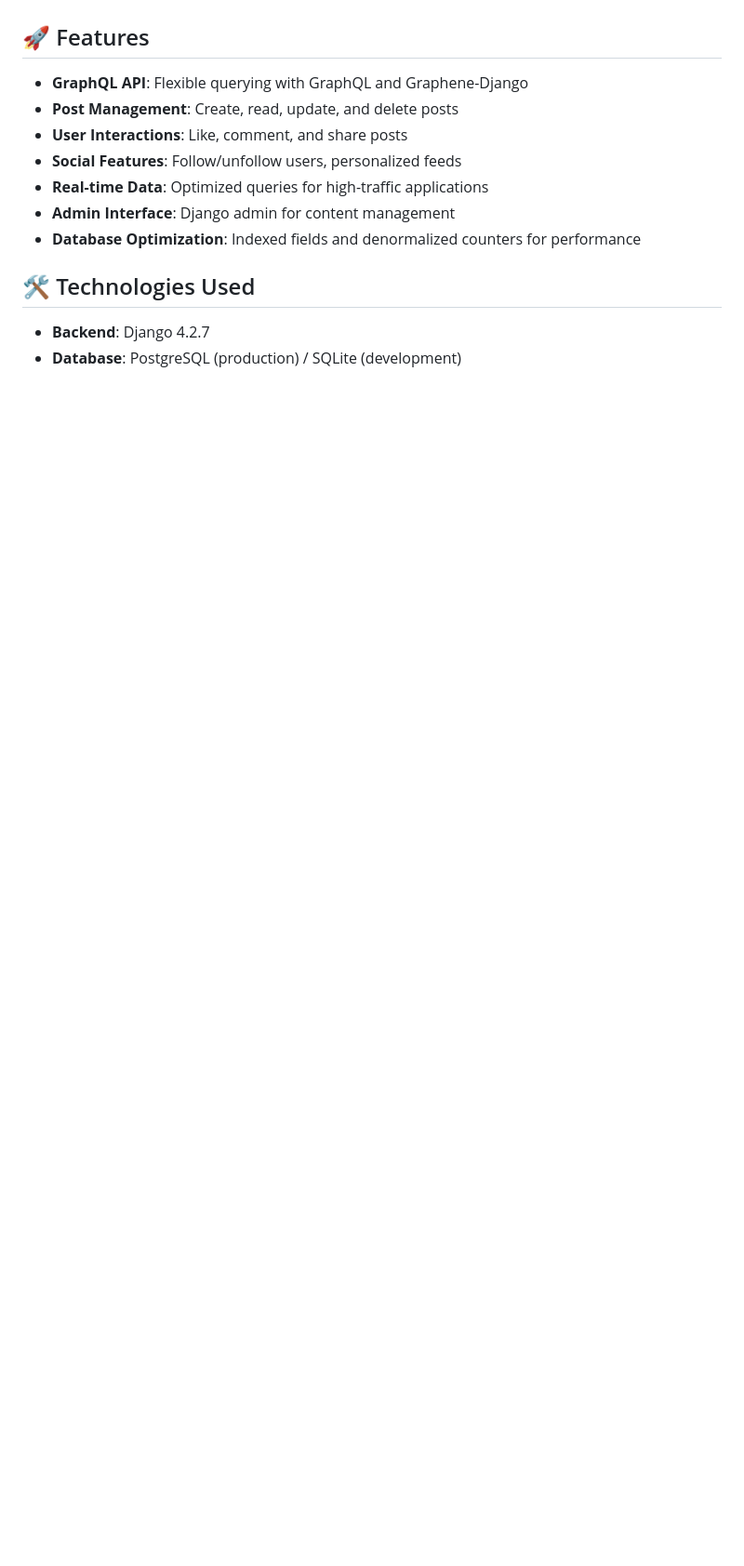
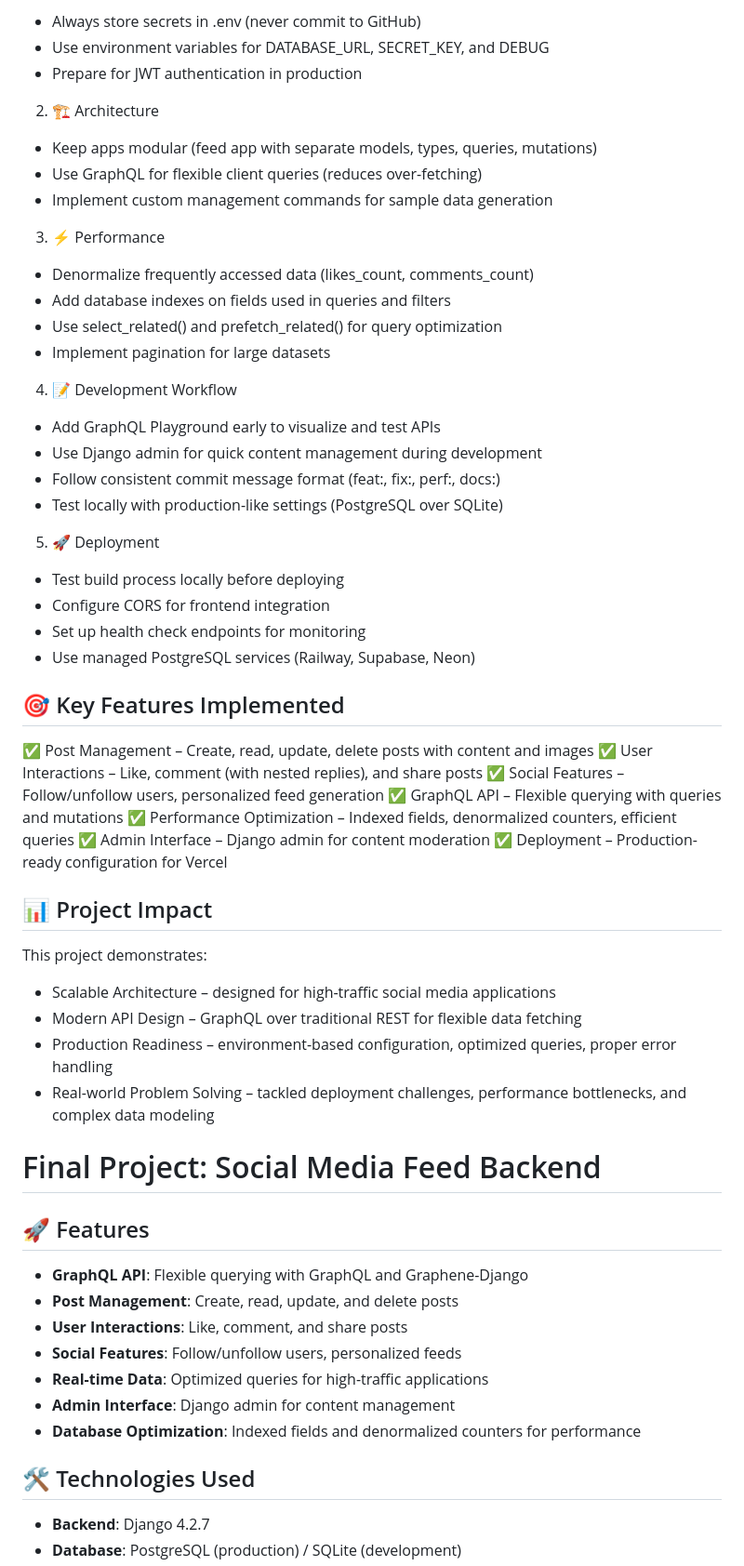
Before and after one commit to LennyBeto/alx-project-nexus, a Markdown page: README.md, the part around one of its changes. Shown at 93% size. Rendered like a GitHub page; blank space fills up the shorter version.

```diff
--- a/README.md
+++ b/README.md
@@ -4,3 +61,54 @@ A scalable GraphQL-based backend for social media applications built with Django
+- Always store secrets in .env (never commit to GitHub)
+- Use environment variables for DATABASE_URL, SECRET_KEY, and DEBUG
+- Prepare for JWT authentication in production
+
+2. 🏗️ Architecture
+
+- Keep apps modular (feed app with separate models, types, queries, mutations)
+- Use GraphQL for flexible client queries (reduces over-fetching)
+- Implement custom management commands for sample data generation
+
+3. ⚡ Performance
+
+- Denormalize frequently accessed data (likes_count, comments_count)
+- Add database indexes on fields used in queries and filters
+- Use select_related() and prefetch_related() for query optimization
+- Implement pagination for large datasets
+
+4. 📝 Development Workflow
+
+- Add GraphQL Playground early to visualize and test APIs
+- Use Django admin for quick content management during development
+- Follow consistent commit message format (feat:, fix:, perf:, docs:)
+- Test locally with production-like settings (PostgreSQL over SQLite)
+
+5. 🚀 Deployment
+
+- Test build process locally before deploying
+- Configure CORS for frontend integration
+- Set up health check endpoints for monitoring
+- Use managed PostgreSQL services (Railway, Supabase, Neon)
+
+
+## 🎯 Key Features Implemented
+✅ Post Management – Create, read, update, delete posts with content and images
+✅ User Interactions – Like, comment (with nested replies), and share posts
+✅ Social Features – Follow/unfollow users, personalized feed generation
+✅ GraphQL API – Flexible querying with queries and mutations
+✅ Performance Optimization – Indexed fields, denormalized counters, efficient queries
+✅ Admin Interface – Django admin for content moderation
+✅ Deployment – Production-ready configuration for Vercel
+
+## 📊 Project Impact
+This project demonstrates:
+
+- Scalable Architecture – designed for high-traffic social media applications
+- Modern API Design – GraphQL over traditional REST for flexible data fetching
+- Production Readiness – environment-based configuration, optimized queries, proper error handling
+- Real-world Problem Solving – tackled deployment challenges, performance bottlenecks, and complex data modeling
+
+
+# Final Project: Social Media Feed Backend
 
 ## 🚀 Features
 
```
Also changed, not shown: other parts of README.md (+58 -1 lines).
